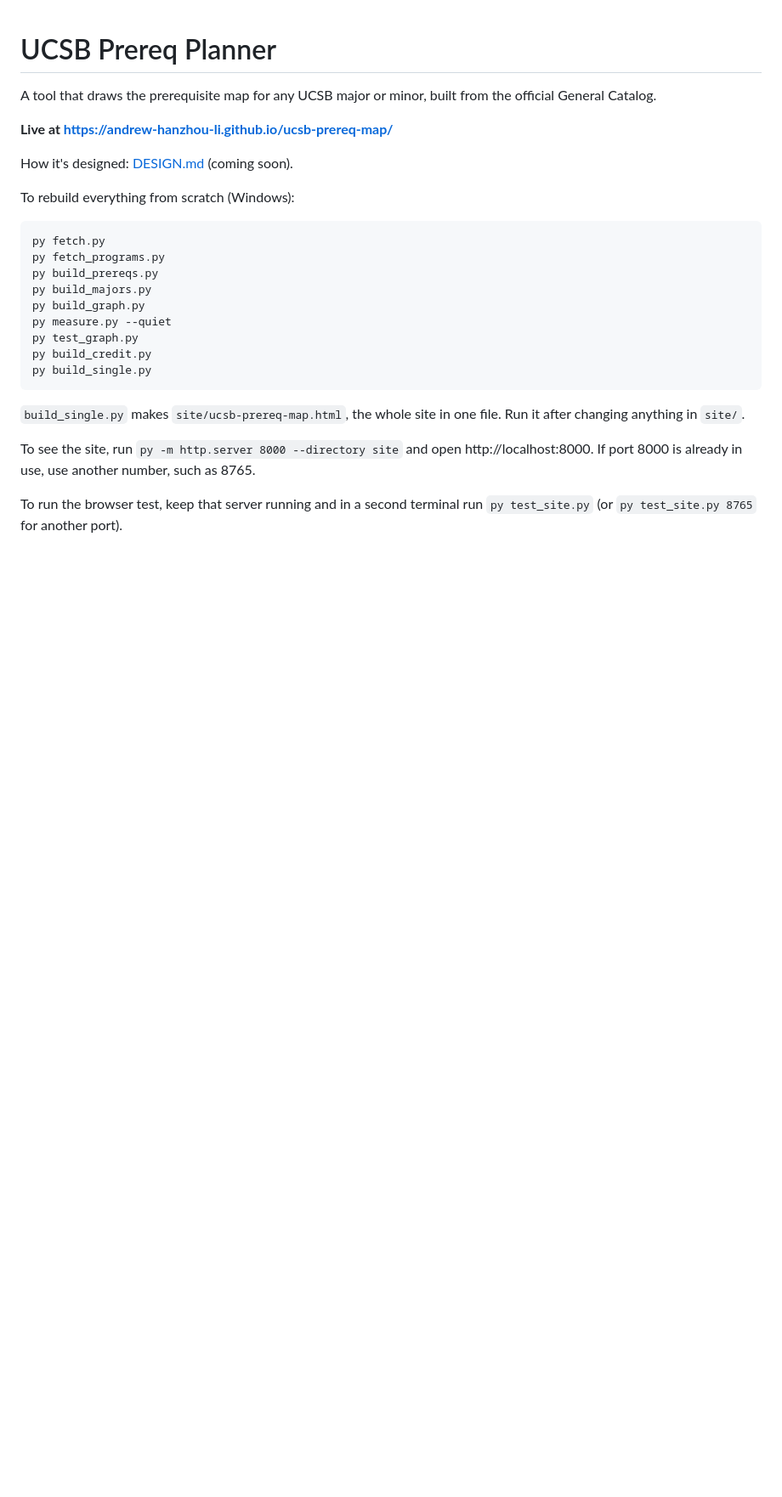
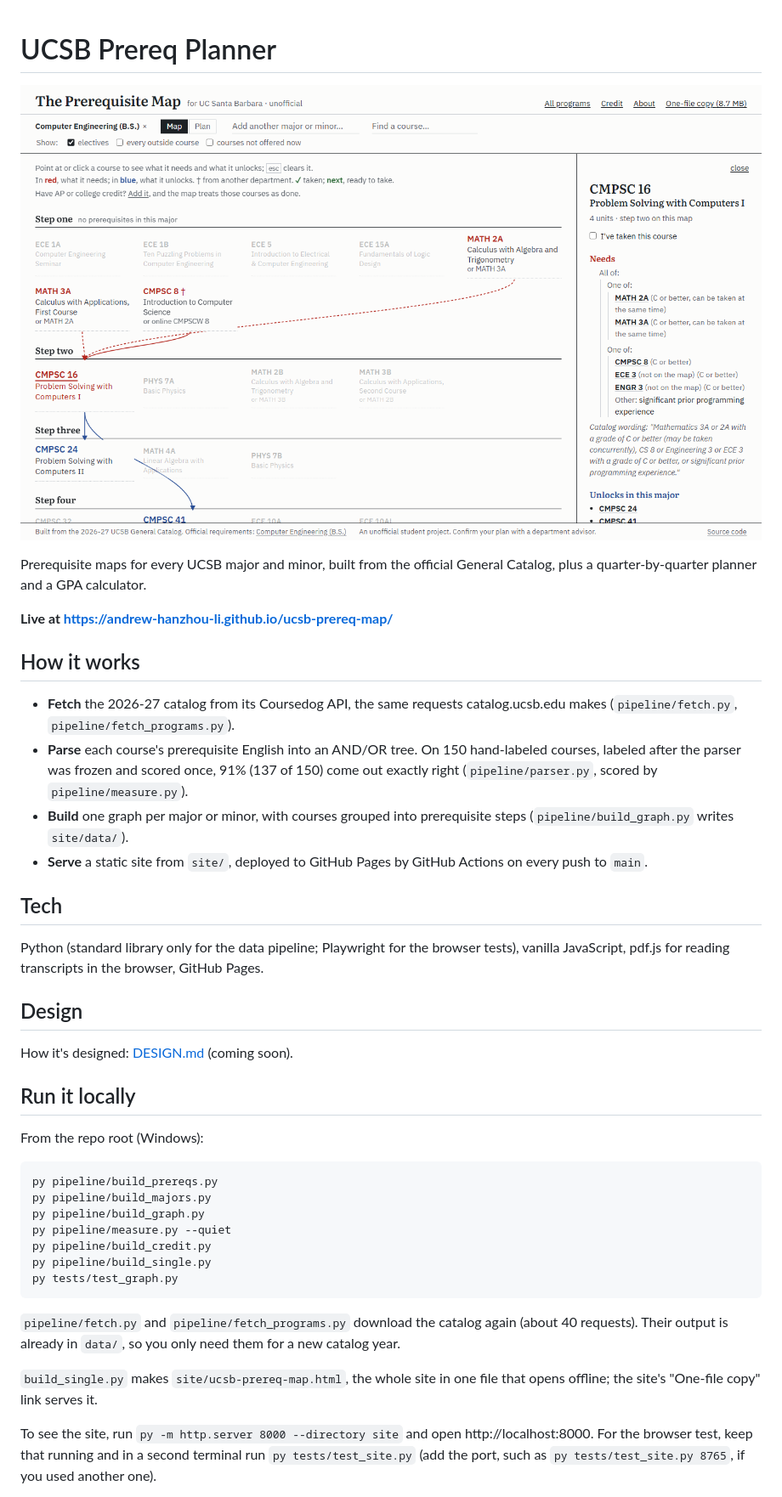
Before and after one commit to andrew-hanzhou-li/ucsb-prereq-map, a Markdown page: README.md, the part around one of its changes. Shown at 85% size. GitHub-like rendering; pictures changed too: docs/screenshot.png (added); blank space fills up the shorter version.

Commit message:
Cleanup 4: README opening for someone skimming the repo
Title, a screenshot of the Computer Engineering map (docs/screenshot.png),
what it does, the live link, how it works in four steps, the tech, a
DESIGN.md placeholder, the commands to run it from the repo root, and
a table of the folders. The Part table and status line are gone.

````diff
--- a/README.md
+++ b/README.md
@@ -1,28 +1,43 @@
 # UCSB Prereq Planner
 
-A tool that draws the prerequisite map for any UCSB major or minor, built from the official General Catalog.
+![The Computer Engineering (B.S.) map, with CMPSC 16 selected: what it needs in red, what it unlocks in blue](docs/screenshot.png)
+
+Prerequisite maps for every UCSB major and minor, built from the official General Catalog, plus a quarter-by-quarter planner and a GPA calculator.
 
 **Live at https://andrew-hanzhou-li.github.io/ucsb-prereq-map/**
 
+## How it works
+
+- **Fetch** the 2026-27 catalog from its Coursedog API, the same requests catalog.ucsb.edu makes (`pipeline/fetch.py`, `pipeline/fetch_programs.py`).
+- **Parse** each course's prerequisite English into an AND/OR tree. On 150 hand-labeled courses, labeled after the parser was frozen and scored once, 91% (137 of 150) come out exactly right (`pipeline/parser.py`, scored by `pipeline/measure.py`).
+- **Build** one graph per major or minor, with courses grouped into prerequisite steps (`pipeline/build_graph.py` writes `site/data/`).
+- **Serve** a static site from `site/`, deployed to GitHub Pages by GitHub Actions on every push to `main`.
+
+## Tech
+
+Python (standard library only for the data pipeline; Playwright for the browser tests), vanilla JavaScript, pdf.js for reading transcripts in the browser, GitHub Pages.
+
+## Design
+
 How it's designed: [DESIGN.md](DESIGN.md) (coming soon).
 
-To rebuild everything from scratch (Windows):
+## Run it locally
+
+From the repo root (Windows):
 
 ```
-py fetch.py
-py fetch_programs.py
-py build_prereqs.py
-py build_majors.py
-py build_graph.py
-py measure.py --quiet
-py test_graph.py
-py build_credit.py
-py build_single.py
+py pipeline/build_prereqs.py
+py pipeline/build_majors.py
+py pipeline/build_graph.py
+py pipeline/measure.py --quiet
+py pipeline/build_credit.py
+py pipeline/build_single.py
+py tests/test_graph.py
 ```
 
-`build_single.py` makes `site/ucsb-prereq-map.html`, the whole site in one file. Run it after changing anything in `site/`.
+`pipeline/fetch.py` and `pipeline/fetch_programs.py` download the catalog again (about 40 requests). Their output is already in `data/`, so you only need them for a new catalog year.
 
-To see the site, run `py -m http.server 8000 --directory site` and open http://localhost:8000. If port 8000 is already in use, use another number, such as 8765.
+`build_single.py` makes `site/ucsb-prereq-map.html`, the whole site in one file that opens offline; the site's "One-file copy" link serves it.
 
-To run the browser test, keep that server running and in a second terminal run `py test_site.py` (or `py test_site.py 8765` for another port).
+To see the site, run `py -m http.server 8000 --directory site` and open http://localhost:8000. For the browser test, keep that running and in a second terminal run `py tests/test_site.py` (add the port, such as `py tests/test_site.py 8765`, if you used another one).
 
````
Also changed, not shown: other parts of README.md (+8 -1 lines).
